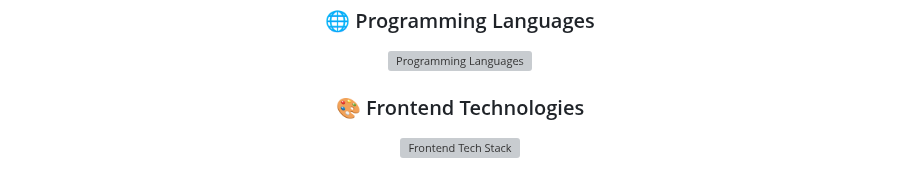
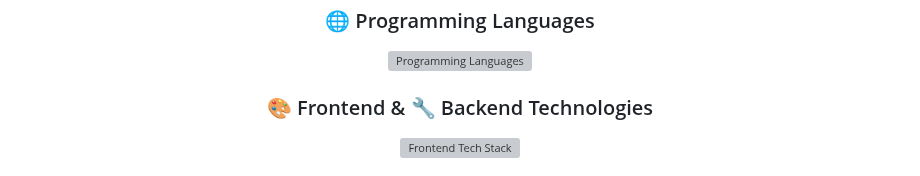
Before and after one commit to shahadathhs/shahadathhs, a Markdown page: README.md, the part around one of its changes. GitHub-like rendering; grey boxes are pictures that could not be loaded.

```diff
--- a/README.md
+++ b/README.md
@@ -53,5 +53,5 @@
 
 <!-- Section 2: Frontend Technologies -->
 <div align="center">
-  <h3>🎨 Frontend Technologies</h3>
+  <h3>🎨 Frontend & 🔧 Backend Technologies</h3>
   <p>
```
Also changed, not shown: other parts of README.md (+3 -24 lines).
